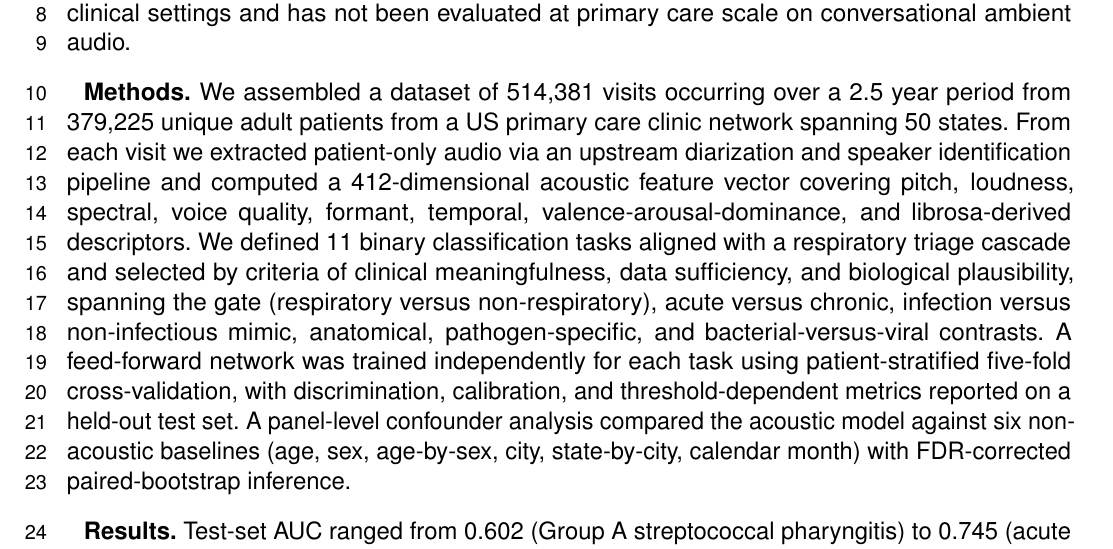
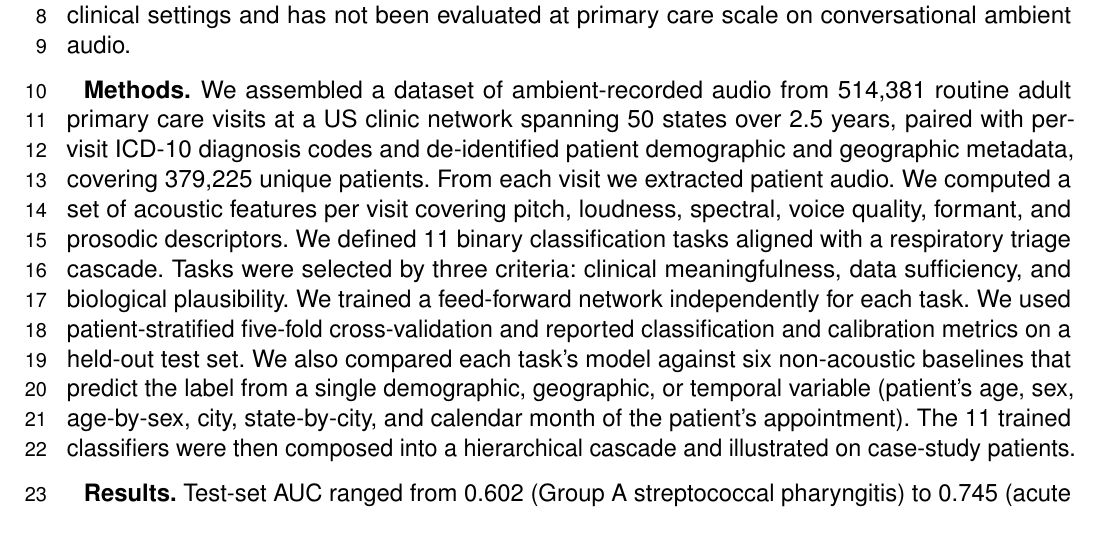
Before and after one commit to vjsravi/frontiers-2026-paper, a LaTeX document (frontiers.tex): part of page 1 of 33, cut so that both start at the same text. Compiled offline with pdfLaTeX.

Commit message:
revise abstract Methods paragraph
Co-Authored-By: Claude Opus 4.7 (1M context) <noreply@anthropic.com>

```diff
--- a/frontiers.tex
+++ b/frontiers.tex
@@ -60,7 +60,7 @@
 
 \textbf{Background.} Respiratory complaints account for a substantial fraction of adult ambulatory care visits, and triaging them efficiently has direct consequences for antibiotic stewardship, pneumonia identification, and pathogen-specific therapy. Voice is mechanically coupled to the respiratory tract and has been investigated as a candidate triage signal in prior work, but that literature is dominated by single-condition detection from scripted speech in crowdsourced or controlled clinical settings and has not been evaluated at primary care scale on conversational ambient audio.
 
-\textbf{Methods.} We assembled a dataset of 514{,}381 visits occurring over a 2.5 year period from 379{,}225 unique adult patients from a US primary care clinic network spanning 50 states. From each visit we extracted patient-only audio via an upstream diarization and speaker identification pipeline and computed a 412-dimensional acoustic feature vector covering pitch, loudness, spectral, voice quality, formant, temporal, valence-arousal-dominance, and librosa-derived descriptors. We defined 11 binary classification tasks aligned with a respiratory triage cascade and selected by criteria of clinical meaningfulness, data sufficiency, and biological plausibility, spanning the gate (respiratory versus non-respiratory), acute versus chronic, infection versus non-infectious mimic, anatomical, pathogen-specific, and bacterial-versus-viral contrasts. A feed-forward network was trained independently for each task using patient-stratified five-fold cross-validation, with discrimination, calibration, and threshold-dependent metrics reported on a held-out test set. A panel-level confounder analysis compared the acoustic model against six non-acoustic baselines (age, sex, age-by-sex, city, state-by-city, calendar month) with FDR-corrected paired-bootstrap inference.
+\textbf{Methods.} We assembled a dataset of ambient-recorded audio from 514{,}381 routine adult primary care visits at a US clinic network spanning 50 states over 2.5 years, paired with per-visit ICD-10 diagnosis codes and de-identified patient demographic and geographic metadata, covering 379{,}225 unique patients. From each visit we extracted patient audio. We computed a set of acoustic features per visit covering pitch, loudness, spectral, voice quality, formant, and prosodic descriptors. We defined 11 binary classification tasks aligned with a respiratory triage cascade. Tasks were selected by three criteria: clinical meaningfulness, data sufficiency, and biological plausibility. We trained a feed-forward network independently for each task. We used patient-stratified five-fold cross-validation and reported classification and calibration metrics on a held-out test set. We also compared each task's model against six non-acoustic baselines that predict the label from a single demographic, geographic, or temporal variable (patient's age, sex, age-by-sex, city, state-by-city, and calendar month of the patient's appointment). The 11 trained classifiers were then composed into a hierarchical cascade and illustrated on case-study patients.
 
 \textbf{Results.} Test-set AUC ranged from 0.602 (Group A streptococcal pharyngitis) to 0.745 (acute respiratory versus acute non-respiratory illness), with expected calibration error at or below 0.026 across the panel. Six of the 11 binaries passed all six confounder axes after multiple-testing correction. Of the five remaining binaries, four failures (age-stratified upper-versus-lower respiratory infection and month-stratified influenza, COVID-19, and bacterial-versus-viral contrasts) showed within-stratum acoustic signal that persists when the confound is conditioned out; one binary (pneumonia versus non-pneumonia lower respiratory infection) reflects a clinic-level documentation artifact rather than a clean acoustic discrimination. Composing the 11 classifiers into a hierarchical screening cascade produced 18.8\% anatomically correct routing and 41.3\% correct etiology calls on a strict leak-safe evaluation cohort, against random-gate baselines of 13.2\% and 24.1\%; illustrative case studies show end-to-end traversal on three test-set patients.
 
```
